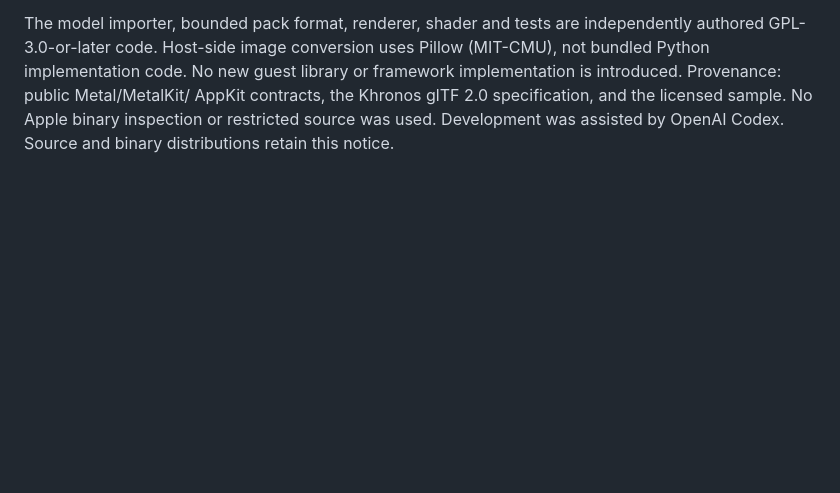
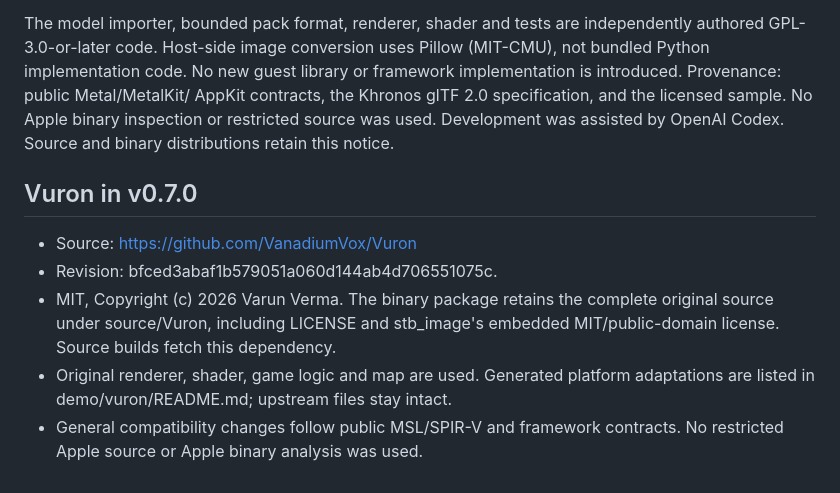
Before and after one commit to GigaDarling/darling-metalapi, a Markdown page: THIRD-PARTY-NOTICES.md, the part around the change. GitHub-like rendering; blank space fills up the shorter version.

```diff
--- a/THIRD-PARTY-NOTICES.md
+++ b/THIRD-PARTY-NOTICES.md
@@ -105,3 +105,15 @@ or framework implementation is introduced. Provenance: public Metal/MetalKit/
 AppKit contracts, the Khronos glTF 2.0 specification, and the licensed sample.
 No Apple binary inspection or restricted source was used. Development was
 assisted by OpenAI Codex. Source and binary distributions retain this notice.
+
+## Vuron in v0.7.0
+
+- Source: https://github.com/VanadiumVox/Vuron
+- Revision: bfced3abaf1b579051a060d144ab4d706551075c.
+- MIT, Copyright (c) 2026 Varun Verma. The binary package retains the complete
+  original source under source/Vuron, including LICENSE and stb_image's
+  embedded MIT/public-domain license. Source builds fetch this dependency.
+- Original renderer, shader, game logic and map are used. Generated platform
+  adaptations are listed in demo/vuron/README.md; upstream files stay intact.
+- General compatibility changes follow public MSL/SPIR-V and framework contracts.
+  No restricted Apple source or Apple binary analysis was used.
```
Also changed, not shown: README.md (+26 -2 lines), VALIDATION.md (+22 -0 lines), demo/vuron/README.md (added, +84 -0 lines), docs/media/vuron-window.png (added), 14 other files.
